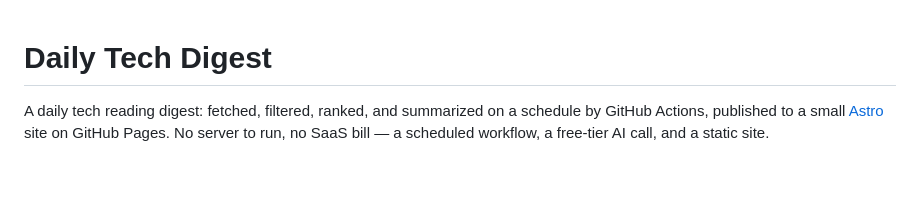
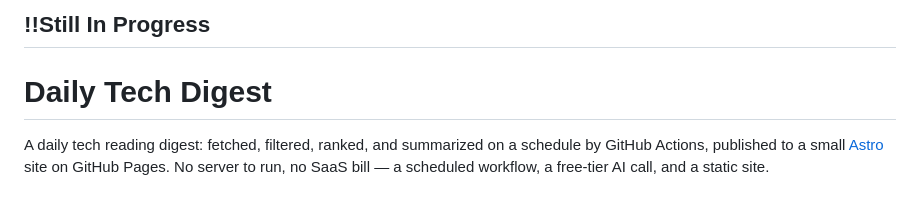
Before and after one commit to ShevinuM/daily-tech-digest, a Markdown page: README.md, the part around the change. GitHub-like rendering.

Commit message:
Add 'Still In Progress' section to README

```diff
--- a/README.md
+++ b/README.md
@@ -1,3 +1,5 @@
+## !!Still In Progress
+
 # Daily Tech Digest
 
 A daily tech reading digest: fetched, filtered, ranked, and summarized on a
```
